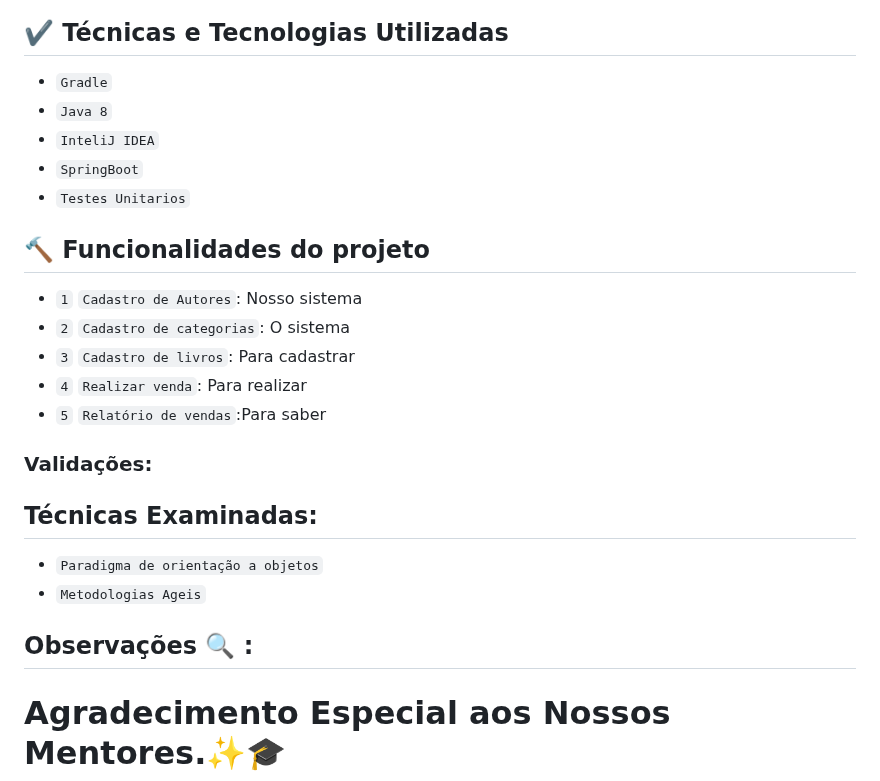
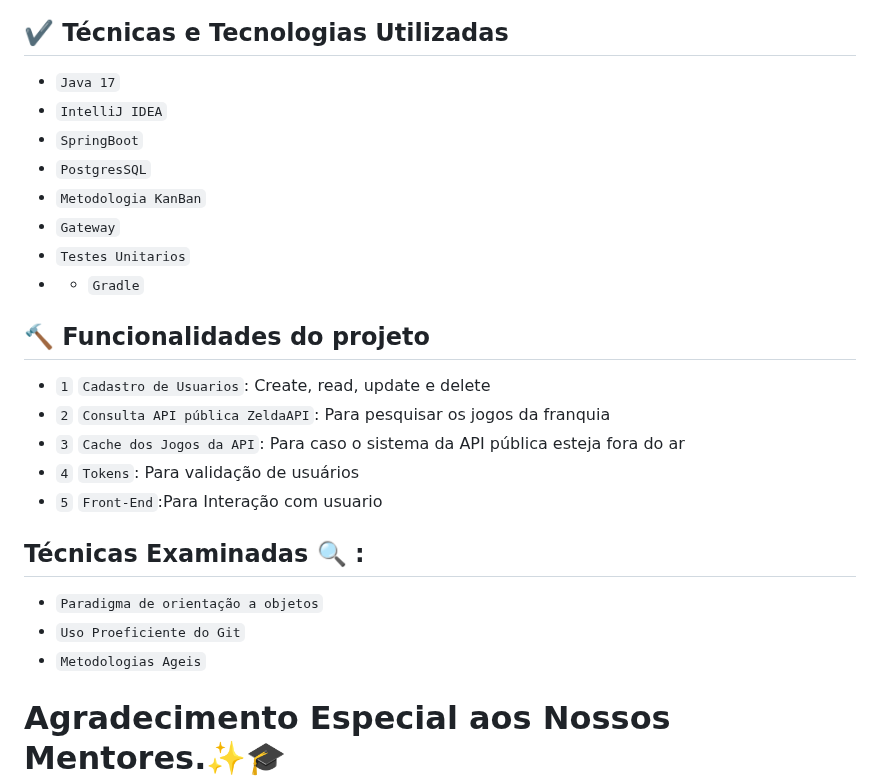
Before and after one commit to AdrielZe/Plataforma-Zelda-API-Caldeira, a Markdown page: README.md, the part around one of its changes. Drawn GitHub-style.

Commit message:
Update README.md
Versão Final

```diff
--- a/README.md
+++ b/README.md
@@ -84,32 +84,31 @@ public class Main {
 
 ### Cadastro :
 ## ✔️ Técnicas e Tecnologias Utilizadas
-- ``Gradle``
-- ``Java 8``
-- ``InteliJ IDEA``
+
+- ``Java 17``
+- ``IntelliJ IDEA``
 - ``SpringBoot``
+- ``PostgresSQL``
+- ``Metodologia KanBan``
+- ``Gateway``
 - ``Testes Unitarios``
+- - ``Gradle``
 
 
 ## 🔨 Funcionalidades do projeto
 
-- `1` `Cadastro de Autores`: Nosso sistema
-- `2` `Cadastro de categorias`: O sistema
-- `3` `Cadastro de livros`: Para cadastrar
-- `4` `Realizar venda`: Para realizar
-- `5` `Relatório de vendas`:Para saber
+- `1` `Cadastro de Usuarios`: Create, read, update e delete
+- `2` `Consulta API pública ZeldaAPI`: Para pesquisar os jogos da franquia
+- `3` `Cache dos Jogos da API`: Para caso o sistema da API pública esteja fora do ar
+- `4` `Tokens`: Para validação de usuários
+- `5` `Front-End`:Para Interação com usuario
 
 
-### Validações:
-
-
-
-## Técnicas Examinadas:
+## Técnicas Examinadas 🔍 :
 
 - ``Paradigma de orientação a objetos``
+- ``Uso Proeficiente do Git``
 - ``Metodologias Ageis``
-
-## Observações 🔍 :
 
 
 # Agradecimento Especial aos Nossos Mentores.✨🎓
```
Also changed, not shown: other parts of README.md (+6 -6 lines).
